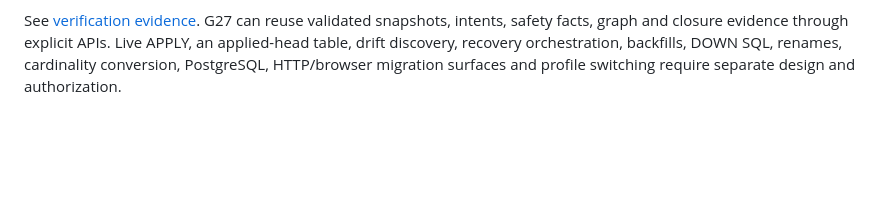
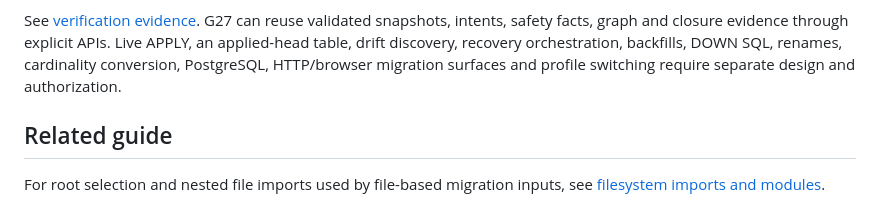
Before and after one commit to aniketh027/APIForge, a Markdown page: docs/schema-migrations.md, the part around the change. Drawn GitHub-style; blank space fills up the shorter version.

Commit message:
docs: connect multi-file migration inputs to import documentation

```diff
--- a/docs/schema-migrations.md
+++ b/docs/schema-migrations.md
@@ -225,3 +225,7 @@ Ordinary `Codegen.generate`, `index.js`, HTTP compilation, playground and ZIP ge
 Run `npm run test:migrations` for offline validation and the independent approved-main compatibility oracle. Run `npm run test:migrations-mysql` separately with guarded `APIFORGE_TEST_DB_*` configuration for the native MySQL oracle; it verifies the certified profile and removes every disposable database. Native tests may resolve MySQL metadata presentation ambiguity using isolated typed temporary copies and numeric ENUM ordinals. Those test-only probes are not production drift/introspection APIs.
 
 See [verification evidence](schema-migrations-verification.md). G27 can reuse validated snapshots, intents, safety facts, graph and closure evidence through explicit APIs. Live APPLY, an applied-head table, drift discovery, recovery orchestration, backfills, DOWN SQL, renames, cardinality conversion, PostgreSQL, HTTP/browser migration surfaces and profile switching require separate design and authorization.
+
+## Related guide
+
+For root selection and nested file imports used by file-based migration inputs, see [filesystem imports and modules](modules.md#paths-and-root-confinement).
```
